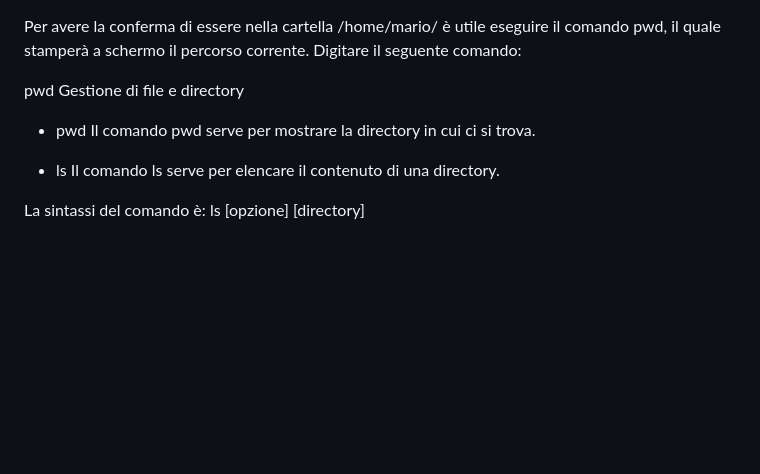
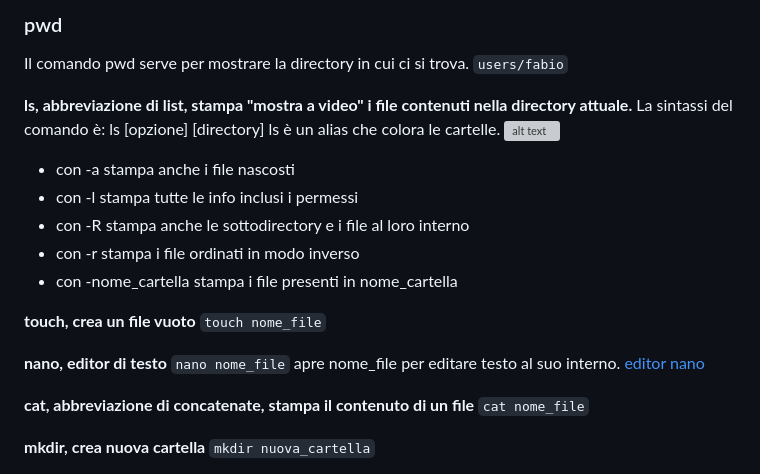
Before and after one commit to de-chain/lab, a Markdown page: Linux/4-Comandi_base_Riga_di_Comando.md, the part around one of its changes. GitHub-like rendering; blank space fills up the shorter version; grey boxes are pictures that could not be loaded.

```diff
--- a/Linux/4-Comandi_base_Riga_di_Comando.md
+++ b/Linux/4-Comandi_base_Riga_di_Comando.md
@@ -1,15 +1,29 @@
+### pwd
+Il comando pwd serve per mostrare la directory in cui ci si trova.
+``users/fabio``
 
+**ls, abbreviazione di list, stampa "mostra a video" i file contenuti nella directory attuale.**
+La sintassi del comando è:  ls [opzione] [directory]
+ls è un alias che colora le cartelle.
+![alt text](../Images/Opzioni_ls.JPG)
 
-Per avere la conferma di essere nella cartella /home/mario/ è utile eseguire il comando pwd, il quale stamperà a schermo il percorso corrente. Digitare il seguente comando:
+- con -a stampa anche i file nascosti
+- con -l stampa tutte le info inclusi i permessi
+- con -R stampa anche le sottodirectory e i  file al loro interno
+- con -r stampa i file ordinati in modo inverso
+- con -nome_cartella stampa i file presenti in nome_cartella
 
-pwd
-Gestione di file e directory
+**touch, crea un file vuoto**
+``touch nome_file``
 
-* pwd
-Il comando pwd serve per mostrare la directory in cui ci si trova.
+**nano, editor di testo**
+``nano nome_file``
+apre nome_file per editare testo al suo interno.
+[editor nano](https://wiki.ubuntu-it.org/Ufficio/EditorDiTesto/Nano)
 
-* ls
-Il comando ls serve per elencare il contenuto di una directory.
+**cat, abbreviazione di concatenate, stampa il contenuto di un file**
+``cat nome_file``
 
-La sintassi del comando è:  ls [opzione] [directory]
+**mkdir, crea nuova cartella**
+``mkdir nuova_cartella``
 
```
Also changed, not shown: other parts of Linux/4-Comandi_base_Riga_di_Comando.md (+1 -1 lines), Linux/Linux.md (+20 -18 lines).
